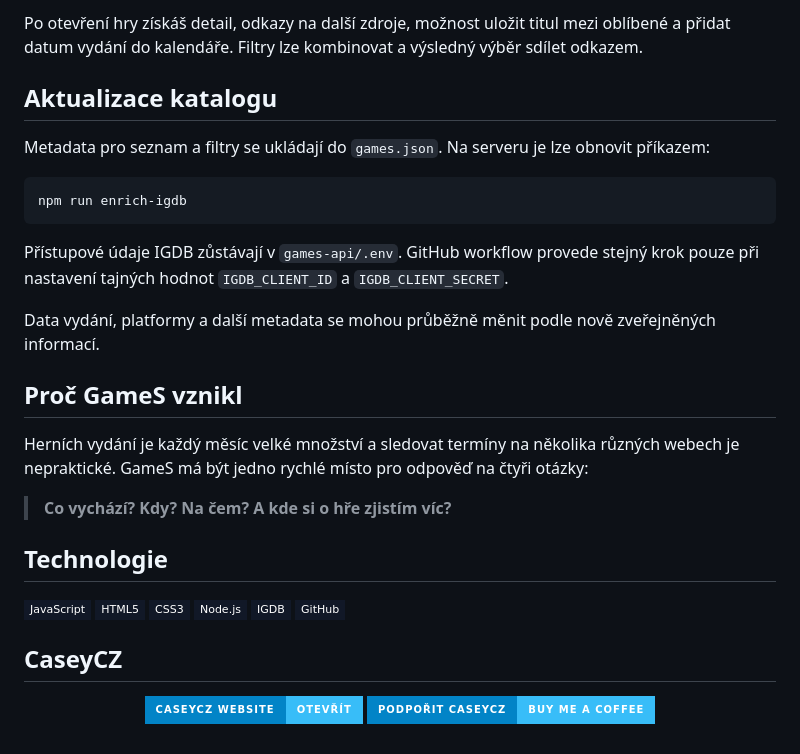
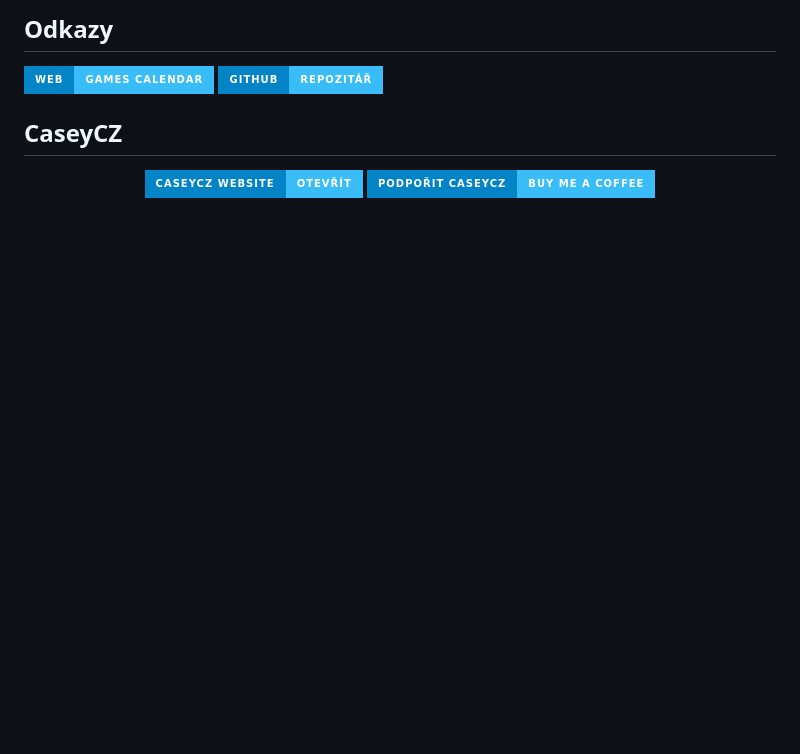
Before and after one commit to CaseyCZ/GameS-Calendar-Website, a Markdown page: README.md, the part around one of its changes. GitHub-like rendering; badges without logos; blank space fills up the shorter version.

````diff
--- a/README.md
+++ b/README.md
@@ -60,32 +40,8 @@ Vyber platformu nebo období, případně napiš název hry. Výsledky se okamž
-Po otevření hry získáš detail, odkazy na další zdroje, možnost uložit titul mezi oblíbené a přidat datum vydání do kalendáře. Filtry lze kombinovat a výsledný výběr sdílet odkazem.
-
-## Aktualizace katalogu
-
-Metadata pro seznam a filtry se ukládají do `games.json`. Na serveru je lze obnovit příkazem:
-
-```bash
-npm run enrich-igdb
-```
-
-Přístupové údaje IGDB zůstávají v `games-api/.env`. GitHub workflow provede stejný krok pouze při nastavení tajných hodnot `IGDB_CLIENT_ID` a `IGDB_CLIENT_SECRET`.
-
-Data vydání, platformy a další metadata se mohou průběžně měnit podle nově zveřejněných informací.
-
-## Proč GameS vznikl
-
-Herních vydání je každý měsíc velké množství a sledovat termíny na několika různých webech je nepraktické. GameS má být jedno rychlé místo pro odpověď na čtyři otázky:
-
-> **Co vychází? Kdy? Na čem? A kde si o hře zjistím víc?**
-
-## Technologie
+## Odkazy
 
 <p>
-  <img src="https://img.shields.io/badge/JavaScript-111827?style=flat-square&logo=javascript&logoColor=38BDF8" alt="JavaScript" />
-  <img src="https://img.shields.io/badge/HTML5-111827?style=flat-square&logo=html5&logoColor=38BDF8" alt="HTML5" />
-  <img src="https://img.shields.io/badge/CSS3-111827?style=flat-square&logo=css3&logoColor=38BDF8" alt="CSS3" />
-  <img src="https://img.shields.io/badge/Node.js-111827?style=flat-square&logo=nodedotjs&logoColor=38BDF8" alt="Node.js" />
-  <img src="https://img.shields.io/badge/IGDB-111827?style=flat-square&logoColor=38BDF8" alt="IGDB" />
-  <img src="https://img.shields.io/badge/GitHub-111827?style=flat-square&logo=github&logoColor=38BDF8" alt="GitHub" />
+  <a href="https://130.61.49.108/games/"><img src="https://img.shields.io/badge/Web-GameS%20Calendar-38BDF8?style=for-the-badge&labelColor=0284C7" alt="GameS Calendar" /></a>
+  <a href="https://github.com/CaseyCZ/GameS-Calendar-Website"><img src="https://img.shields.io/badge/GitHub-Repozit%C3%A1%C5%99-38BDF8?style=for-the-badge&labelColor=0284C7&logo=github&logoColor=white" alt="GitHub repozitář" /></a>
 </p>
 
 ## CaseyCZ
````
Also changed, not shown: other parts of README.md (+17 -37 lines).
